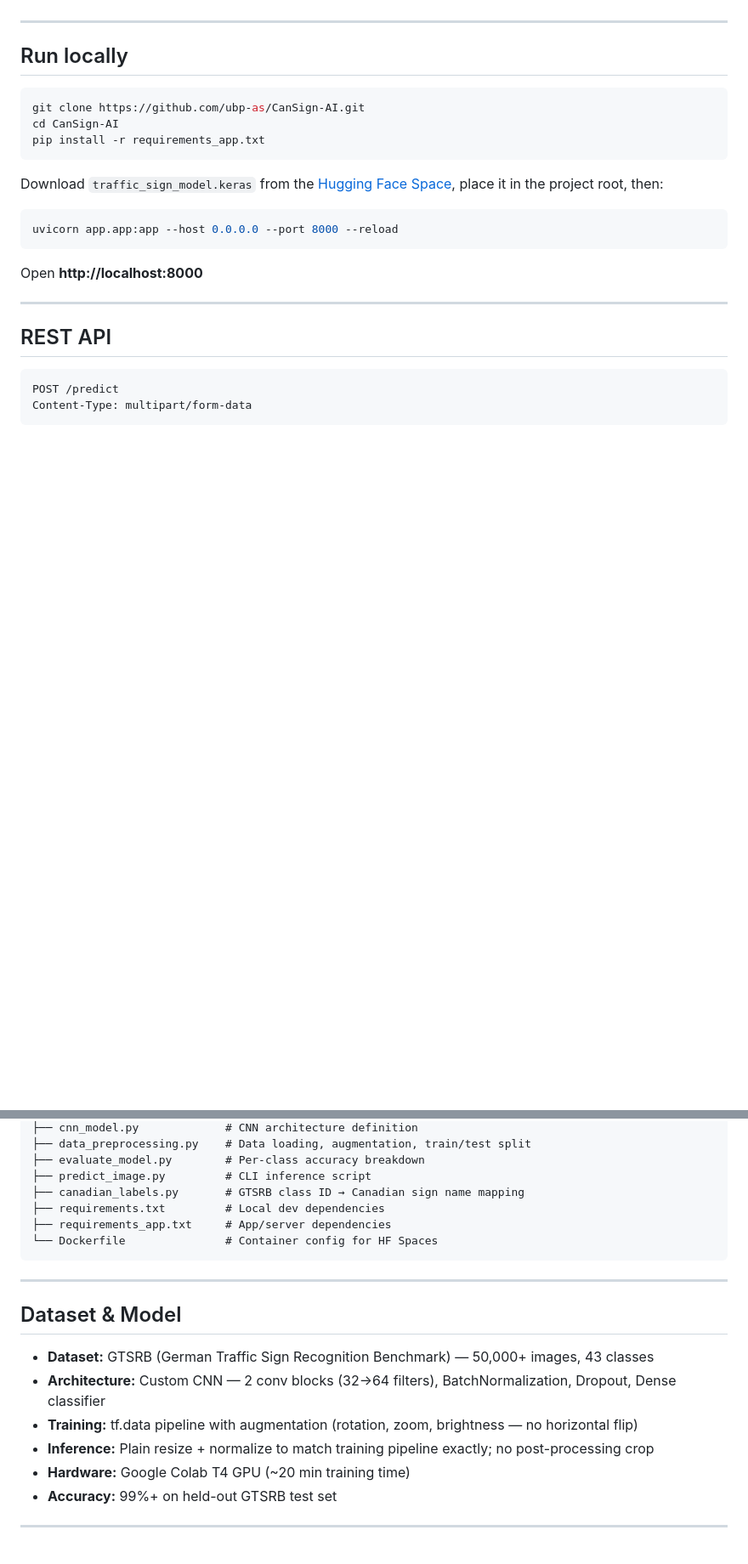
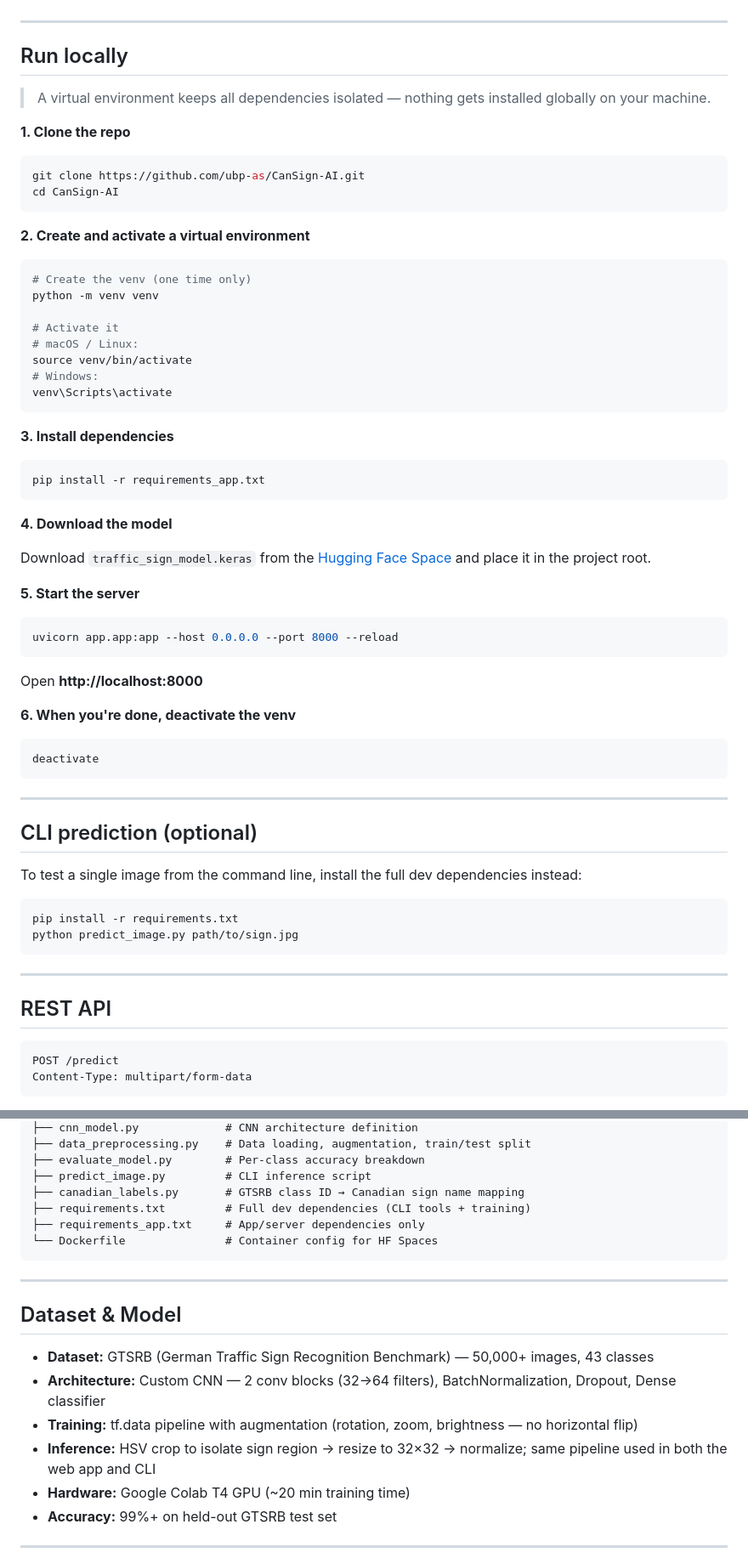
Before and after one commit to ubp-as/CanSign-AI, a Markdown page: README.md, 2 parts joined by grey strips. Shown at 85% size. Drawn GitHub-style; blank space fills up the shorter version.

````diff
--- a/README.md
+++ b/README.md
@@ -29,19 +29,57 @@ Trained on a T4 GPU in Google Colab in under 20 minutes.
 
 ## Run locally
 
+> A virtual environment keeps all dependencies isolated — nothing gets installed globally on your machine.
+
+**1. Clone the repo**
 ```bash
 git clone https://github.com/ubp-as/CanSign-AI.git
 cd CanSign-AI
+```
+
+**2. Create and activate a virtual environment**
+```bash
+# Create the venv (one time only)
+python -m venv venv
+
+# Activate it
+# macOS / Linux:
+source venv/bin/activate
+# Windows:
+venv\Scripts\activate
+```
+
+**3. Install dependencies**
+```bash
 pip install -r requirements_app.txt
 ```
 
-Download `traffic_sign_model.keras` from the [Hugging Face Space](https://huggingface.co/spaces/ubp-as/CanSign-AI), place it in the project root, then:
+**4. Download the model**
 
+Download `traffic_sign_model.keras` from the [Hugging Face Space](https://huggingface.co/spaces/ubp-as/CanSign-AI) and place it in the project root.
+
+**5. Start the server**
 ```bash
 uvicorn app.app:app --host 0.0.0.0 --port 8000 --reload
 ```
 
 Open **http://localhost:8000**
+
+**6. When you're done, deactivate the venv**
+```bash
+deactivate
+```
+
+---
+
+## CLI prediction (optional)
+
+To test a single image from the command line, install the full dev dependencies instead:
+
+```bash
+pip install -r requirements.txt
+python predict_image.py path/to/sign.jpg
+```
 
 ---
 
@@ -90,8 +128,8 @@ CanSign-AI/
 ├── evaluate_model.py        # Per-class accuracy breakdown
 ├── predict_image.py         # CLI inference script
 ├── canadian_labels.py       # GTSRB class ID → Canadian sign name mapping
-├── requirements.txt         # Local dev dependencies
-├── requirements_app.txt     # App/server dependencies
+├── requirements.txt         # Full dev dependencies (CLI tools + training)
+├── requirements_app.txt     # App/server dependencies only
 └── Dockerfile               # Container config for HF Spaces
 ```
 
@@ -102,7 +140,7 @@ CanSign-AI/
 - **Dataset:** GTSRB (German Traffic Sign Recognition Benchmark) — 50,000+ images, 43 classes
 - **Architecture:** Custom CNN — 2 conv blocks (32→64 filters), BatchNormalization, Dropout, Dense classifier
 - **Training:** tf.data pipeline with augmentation (rotation, zoom, brightness — no horizontal flip)
-- **Inference:** Plain resize + normalize to match training pipeline exactly; no post-processing crop
+- **Inference:** HSV crop to isolate sign region → resize to 32×32 → normalize; same pipeline used in both the web app and CLI
 - **Hardware:** Google Colab T4 GPU (~20 min training time)
 - **Accuracy:** 99%+ on held-out GTSRB test set
 
````
Also changed, not shown: other parts of README.md (+1 -1 lines).
